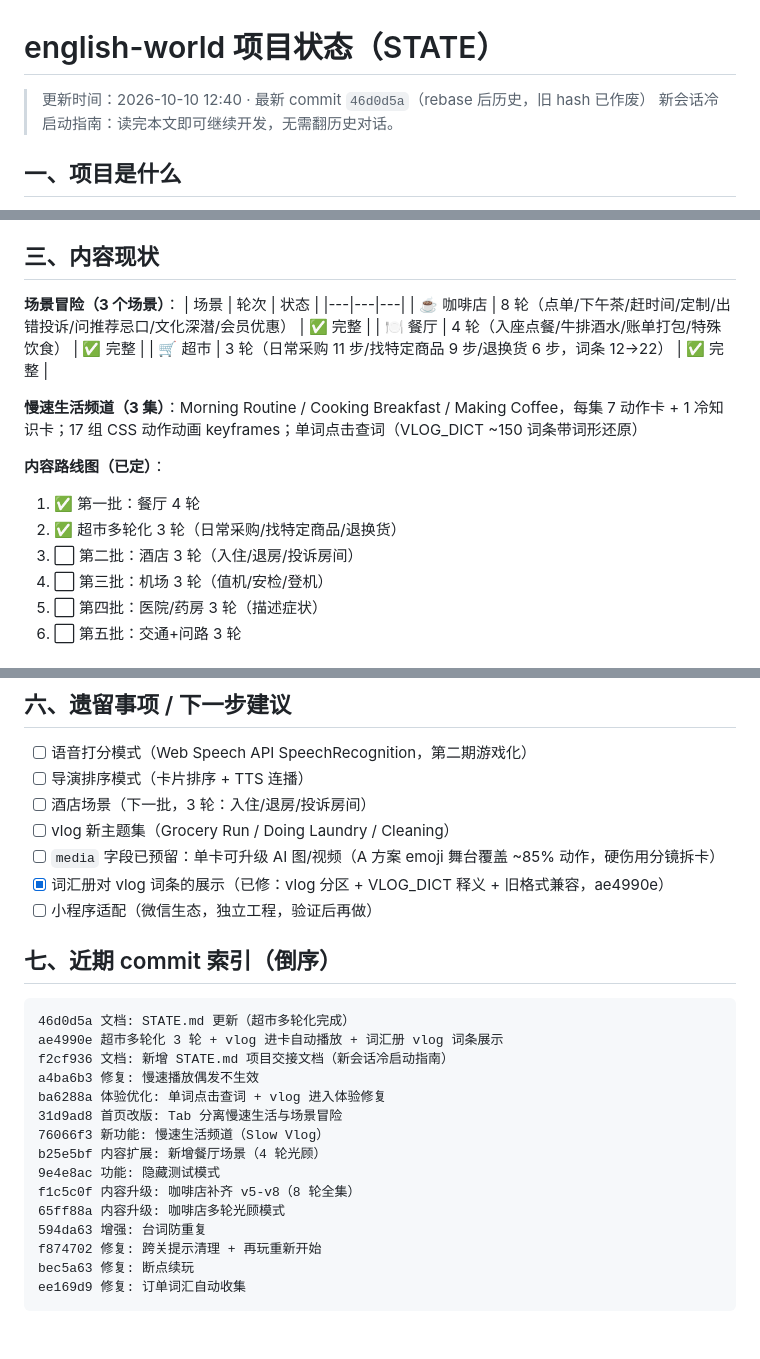
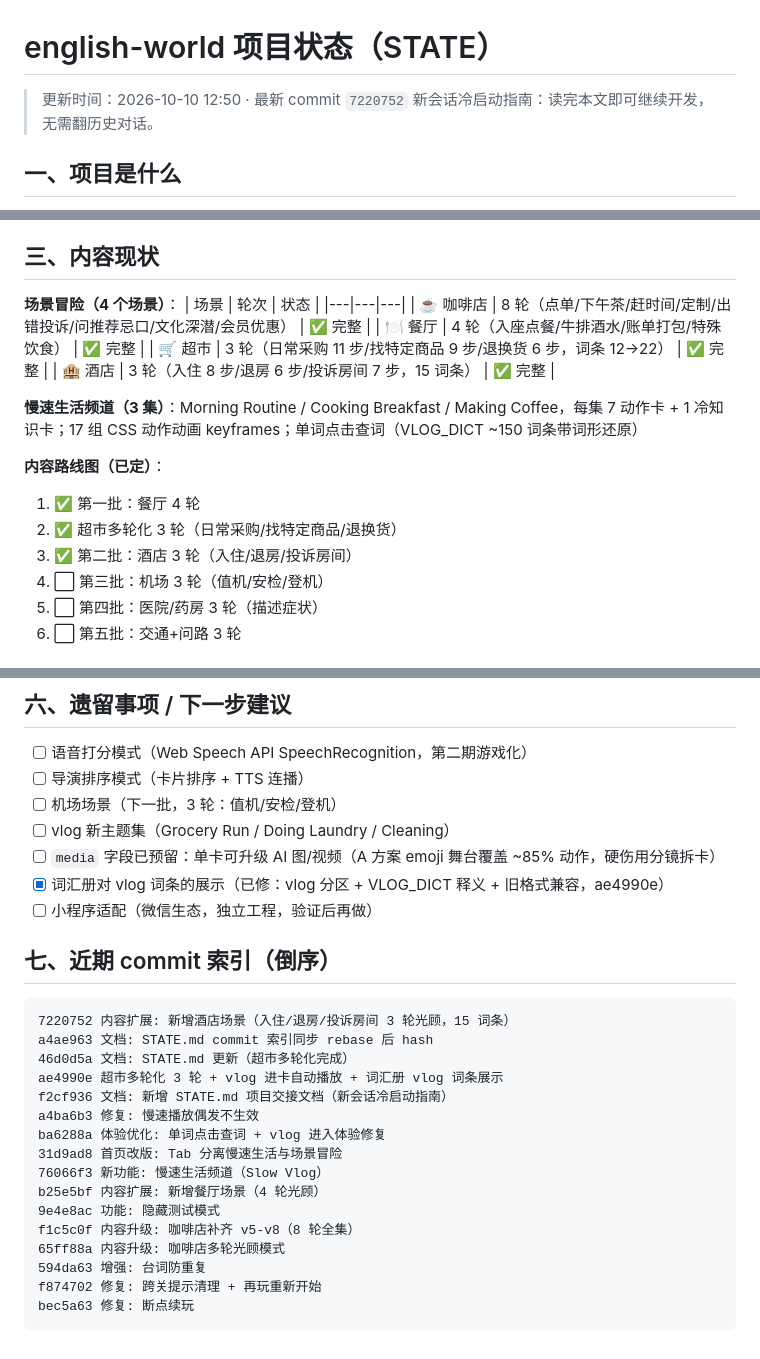
Before and after one commit to bigbensworld/english-world, a Markdown page: STATE.md, 3 parts joined by grey strips. GitHub-like rendering.

Commit message:
文档: STATE.md 更新至酒店场景完成

````diff
--- a/STATE.md
+++ b/STATE.md
@@ -1,6 +1,6 @@
 # english-world 项目状态（STATE）
 
-> 更新时间：2026-10-10 12:40 · 最新 commit `46d0d5a`（rebase 后历史，旧 hash 已作废）
+> 更新时间：2026-10-10 12:50 · 最新 commit `7220752`
 > 新会话冷启动指南：读完本文即可继续开发，无需翻历史对话。
 
 ## 一、项目是什么
@@ -43,19 +43,20 @@
 
 ## 三、内容现状
 
-**场景冒险（3 个场景）**：
+**场景冒险（4 个场景）**：
 | 场景 | 轮次 | 状态 |
 |---|---|---|
 | ☕ 咖啡店 | 8 轮（点单/下午茶/赶时间/定制/出错投诉/问推荐忌口/文化深潜/会员优惠） | ✅ 完整 |
 | 🍽️ 餐厅 | 4 轮（入座点餐/牛排酒水/账单打包/特殊饮食） | ✅ 完整 |
 | 🛒 超市 | 3 轮（日常采购 11 步/找特定商品 9 步/退换货 6 步，词条 12→22） | ✅ 完整 |
+| 🏨 酒店 | 3 轮（入住 8 步/退房 6 步/投诉房间 7 步，15 词条） | ✅ 完整 |
 
 **慢速生活频道（3 集）**：Morning Routine / Cooking Breakfast / Making Coffee，每集 7 动作卡 + 1 冷知识卡；17 组 CSS 动作动画 keyframes；单词点击查词（VLOG_DICT ~150 词条带词形还原）
 
 **内容路线图（已定）**：
 1. ✅ 第一批：餐厅 4 轮
 2. ✅ 超市多轮化 3 轮（日常采购/找特定商品/退换货）
-3. ⬜ 第二批：酒店 3 轮（入住/退房/投诉房间）
+3. ✅ 第二批：酒店 3 轮（入住/退房/投诉房间）
 4. ⬜ 第三批：机场 3 轮（值机/安检/登机）
 5. ⬜ 第四批：医院/药房 3 轮（描述症状）
 6. ⬜ 第五批：交通+问路 3 轮
@@ -91,7 +92,7 @@ env -u http_proxy -u https_proxy -u HTTP_PROXY -u HTTPS_PROXY -u ALL_PROXY -u al
 
 - [ ] 语音打分模式（Web Speech API SpeechRecognition，第二期游戏化）
 - [ ] 导演排序模式（卡片排序 + TTS 连播）
-- [ ] 酒店场景（下一批，3 轮：入住/退房/投诉房间）
+- [ ] 机场场景（下一批，3 轮：值机/安检/登机）
 - [ ] vlog 新主题集（Grocery Run / Doing Laundry / Cleaning）
 - [ ] `media` 字段已预留：单卡可升级 AI 图/视频（A 方案 emoji 舞台覆盖 ~85% 动作，硬伤用分镜拆卡）
 - [x] 词汇册对 vlog 词条的展示（已修：vlog 分区 + VLOG_DICT 释义 + 旧格式兼容，ae4990e）
@@ -100,6 +101,8 @@ env -u http_proxy -u https_proxy -u HTTP_PROXY -u HTTPS_PROXY -u ALL_PROXY -u al
 ## 七、近期 commit 索引（倒序）
 
 ```
+7220752 内容扩展: 新增酒店场景（入住/退房/投诉房间 3 轮光顾，15 词条）
+a4ae963 文档: STATE.md commit 索引同步 rebase 后 hash
 46d0d5a 文档: STATE.md 更新（超市多轮化完成）
 ae4990e 超市多轮化 3 轮 + vlog 进卡自动播放 + 词汇册 vlog 词条展示
 f2cf936 文档: 新增 STATE.md 项目交接文档（新会话冷启动指南）
@@ -114,5 +117,4 @@ f1c5c0f 内容升级: 咖啡店补齐 v5-v8（8 轮全集）
 594da63 增强: 台词防重复
 f874702 修复: 跨关提示清理 + 再玩重新开始
 bec5a63 修复: 断点续玩
-ee169d9 修复: 订单词汇自动收集
 ```
````
